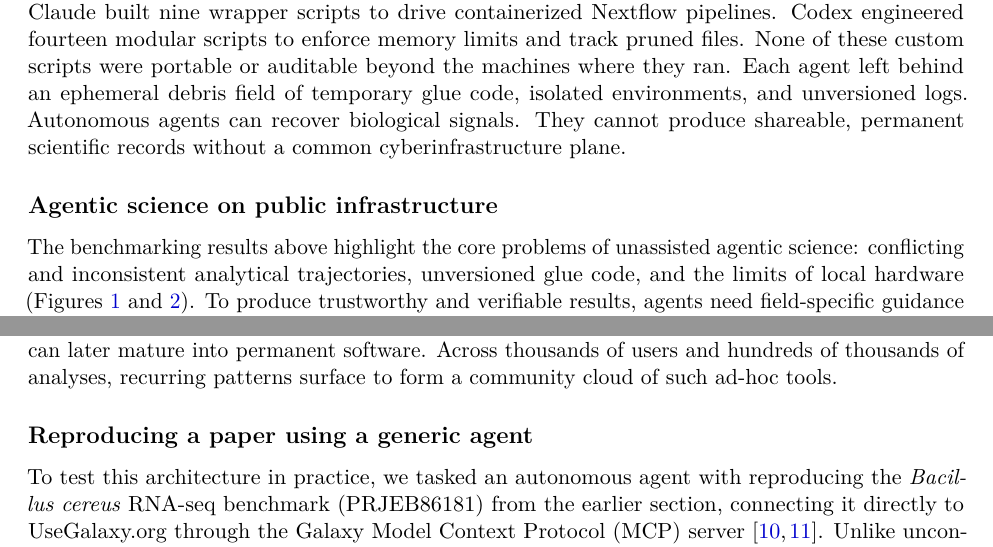
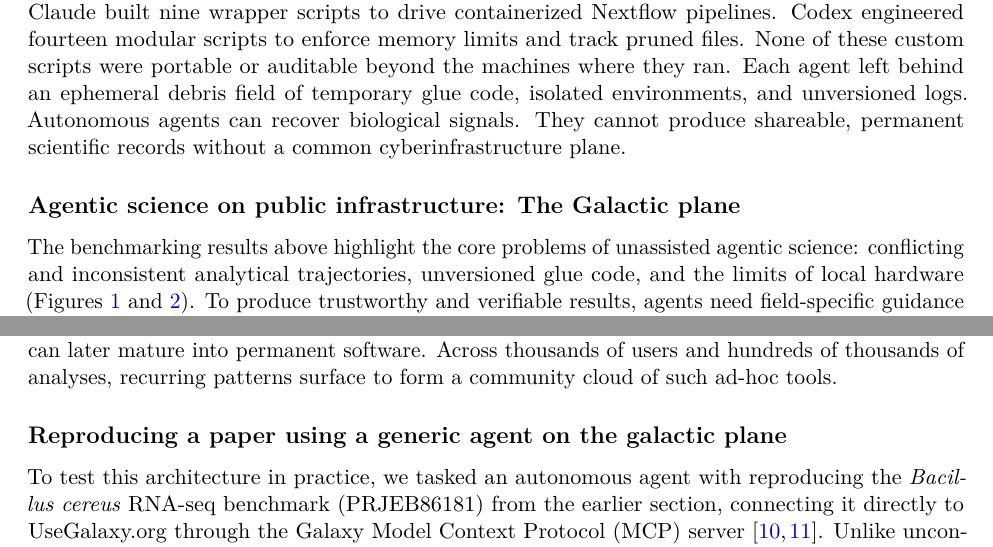
Before and after one commit to nekrut/orbit-paper, a LaTeX paper (manuscript/manuscript_v2.tex): two parts of pages 3 and 6 of 30, joined at a grey line, cut so that both start at the same text. Compiled offline with pdfLaTeX.

Commit message:
Keep user section heading edits and recompile manuscript_v2.pdf

```diff
--- a/manuscript/manuscript_v2.tex
+++ b/manuscript/manuscript_v2.tex
@@ -87,7 +87,7 @@ Estimated differential expression effect sizes ($\log_2\text{FC}$ and 95\% confi
 \label{fig:agent_execution}
 \end{figure*}
 
-\subsection{Agentic science on public infrastructure}
+\subsection{Agentic science on public infrastructure: The Galactic plane}
 
 The benchmarking results above highlight the core problems of unassisted agentic science: conflicting and inconsistent analytical trajectories, unversioned glue code, and the limits of local hardware (Figures~\ref{fig:agent_trajectories} and~\ref{fig:agent_execution}). To produce trustworthy and verifiable results, agents need field-specific guidance and shared infrastructure (Figure~\ref{fig:architecture}). Domain skills and the Model Context Protocol (MCP) establish essential guardrails (Figure~\ref{fig:architecture}, Panel 2) \cite{galaxymcp2026, galaxyskills2026} by following community-curated analysis pathways and preferring validated tool invocations to generating transient code. But agents also need a uniform, shared execution engine for three reasons. First, compute scale and access: a modern laptop can process large amounts of data, but tools like STAR \cite{dobin2013} do not scale across cohorts even on modern machines. Making genetic science accessible also requires accounting for researchers who lack powerful local hardware. Second, tools impossible to run locally: methods like, for example, AlphaGenome \cite{alphagenome2025}, Logan \cite{logan2024}, or LexicMap \cite{lexicmap2025} require massive indices or large models that no workstation can host. Third, and this is critical: reproducibility. One can argue that agentic outputs are reproducible because models can summarize their own actions. In practice, this requires strict discipline---such as running every analysis from versioned Git repositories---that few biologists maintain. A viable system must track computational provenance automatically without relying on user habits. Agents can prototype locally, but the final outcome must be pushed and executed on the cloud, detaching the analysis from irreproducible local silos. Pushing computation to public infrastructure guarantees provenance by default (Figure~\ref{fig:architecture}, bottom loop). Every input, tool version, custom script, metadata, and intermediate dataset becomes part of a permanent record that can be examined and shared.
 
@@ -106,7 +106,7 @@ All analytical operations, execution logs, and output datasets stream back into
 \label{fig:architecture}
 \end{figure*}
 
-\subsection{Reproducing a paper using a generic agent}
+\subsection{Reproducing a paper using a generic agent on the galactic plane}
 
 To test this architecture in practice, we tasked an autonomous agent with reproducing the \textit{Bacillus cereus} RNA-seq benchmark (PRJEB86181) from the earlier section, connecting it directly to UseGalaxy.org through the Galaxy Model Context Protocol (MCP) server \cite{vyklicka2026, galaxymcp2026}. Unlike unconstrained local agents that generated dozens of unversioned scripts or stalled from disk exhaustion, this execution ran entirely on remote supercomputing allocations (Figure~\ref{fig:bacillus_replication}). As we communicated with the agent and inspected its proposed workflows in Galaxy, we noticed that it initially selected HISAT2, a eukaryotic spliced aligner. Because \textit{Bacillus cereus} is an intronless bacterium, spliced alignment adds computational overhead without biological benefit, so we directed the agent to switch to Kallisto pseudoalignment against curated coding sequences \cite{bray2016near}. This switch accelerated processing by more than fifteenfold while eliminating spurious bacterial splice junctions. We spotted this mismatch because we knew what to look for, whereas a less experienced user might not. The broader strategy here is that as more researchers use this platform, our community skills improve alongside the underlying models---encoding the knowledge that bacterial RNA-seq requires different tools than eukaryotic RNA-seq.
 
```
Also changed, not shown: manuscript/manuscript_v2.md (+2 -2 lines), 1 other file.
